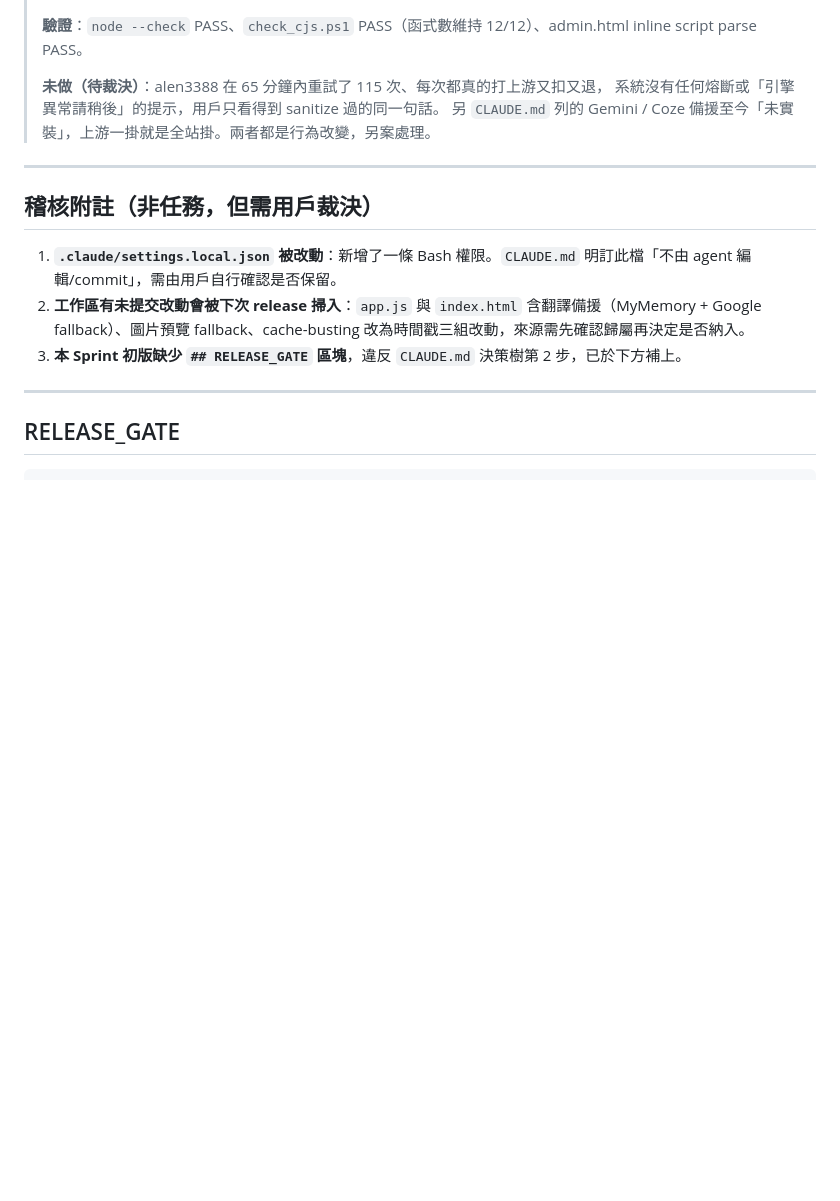
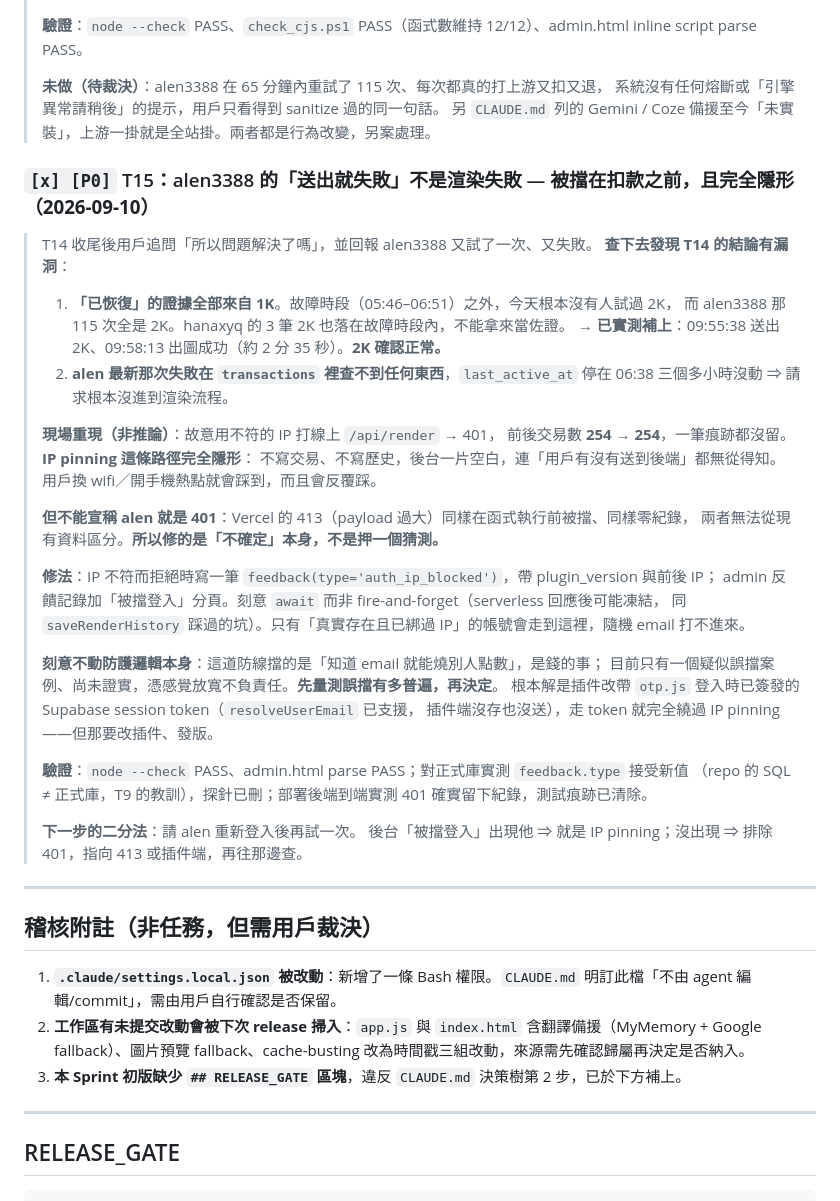
Before and after one commit to loamlabstudio/loamlab-releases, a Markdown page: SPRINT.md, the part around the change. GitHub-like rendering; blank space fills up the shorter version.

Commit message:
docs: SPRINT 記錄 T15 — 2K 已實測恢復、扣款前失敗的隱形路徑與二分法下一步
Co-Authored-By: Claude Opus 5 <noreply@anthropic.com>

```diff
--- a/SPRINT.md
+++ b/SPRINT.md
@@ -452,6 +452,40 @@ T4 360 分享                    → 分享連結非圖片，前端提早 return
 > 系統沒有任何熔斷或「引擎異常請稍後」的提示，用戶只看得到 sanitize 過的同一句話。
 > 另 `CLAUDE.md` 列的 Gemini / Coze 備援至今「未實裝」，上游一掛就是全站掛。兩者都是行為改變，另案處理。
 
+### `[x] [P0]` T15：alen3388 的「送出就失敗」不是渲染失敗 — 被擋在扣款之前，且完全隱形（**2026-09-10**）
+
+> T14 收尾後用戶追問「所以問題解決了嗎」，並回報 alen3388 又試了一次、又失敗。
+> **查下去發現 T14 的結論有漏洞**：
+>
+> 1. **「已恢復」的證據全部來自 1K**。故障時段（05:46–06:51）之外，今天根本沒有人試過 2K，
+>    而 alen3388 那 115 次全是 2K。hanaxyq 的 3 筆 2K 也落在故障時段內，不能拿來當佐證。
+>    → **已實測補上**：09:55:38 送出 2K、09:58:13 出圖成功（約 2 分 35 秒）。**2K 確認正常。**
+> 2. **alen 最新那次失敗在 `transactions` 裡查不到任何東西**，`last_active_at` 停在 06:38
+>    三個多小時沒動 ⇒ 請求根本沒進到渲染流程。
+>
+> **現場重現（非推論）**：故意用不符的 IP 打線上 `/api/render` → 401，
+> 前後交易數 **254 → 254**，一筆痕跡都沒留。**IP pinning 這條路徑完全隱形**：
+> 不寫交易、不寫歷史，後台一片空白，連「用戶有沒有送到後端」都無從得知。
+> 用戶換 wifi／開手機熱點就會踩到，而且會反覆踩。
+>
+> **但不能宣稱 alen 就是 401**：Vercel 的 413（payload 過大）同樣在函式執行前被擋、同樣零紀錄，
+> 兩者無法從現有資料區分。**所以修的是「不確定」本身，不是押一個猜測。**
+>
+> **修法**：IP 不符而拒絕時寫一筆 `feedback(type='auth_ip_blocked')`，帶 plugin_version 與前後 IP；
+> admin 反饋記錄加「被擋登入」分頁。刻意 `await` 而非 fire-and-forget（serverless 回應後可能凍結，
+> 同 `saveRenderHistory` 踩過的坑）。只有「真實存在且已綁過 IP」的帳號會走到這裡，隨機 email 打不進來。
+>
+> **刻意不動防護邏輯本身**：這道防線擋的是「知道 email 就能燒別人點數」，是錢的事；
+> 目前只有一個疑似誤擋案例、尚未證實，憑感覺放寬不負責任。**先量測誤擋有多普遍，再決定**。
+> 根本解是插件改帶 `otp.js` 登入時已簽發的 Supabase session token（`resolveUserEmail` 已支援，
+> 插件端沒存也沒送），走 token 就完全繞過 IP pinning——但那要改插件、發版。
+>
+> **驗證**：`node --check` PASS、admin.html parse PASS；對正式庫實測 `feedback.type` 接受新值
+> （repo 的 SQL ≠ 正式庫，T9 的教訓），探針已刪；部署後端到端實測 401 確實留下紀錄，測試痕跡已清除。
+>
+> **下一步的二分法**：請 alen 重新登入後再試一次。
+> 後台「被擋登入」出現他 ⇒ 就是 IP pinning；沒出現 ⇒ 排除 401，指向 413 或插件端，再往那邊查。
+
 ---
 
 ## 稽核附註（非任務，但需用戶裁決）
```
